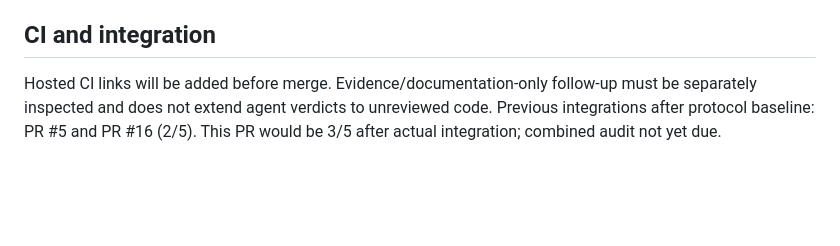
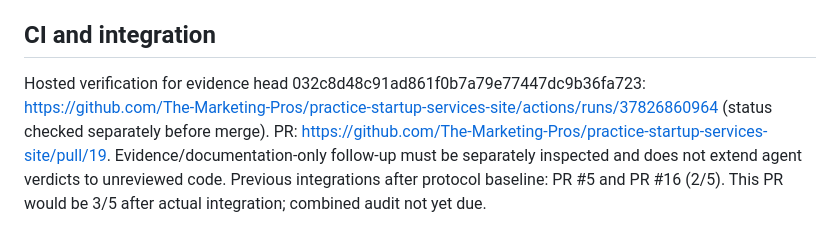
Before and after one commit to The-Marketing-Pros/practice-startup-services-site, a Markdown page: docs/reviews/startup-registration-2026-10-08.md, the part around the change. Drawn GitHub-style; blank space fills up the shorter version.

Commit message:
Link hosted registration verification evidence

```diff
--- a/docs/reviews/startup-registration-2026-10-08.md
+++ b/docs/reviews/startup-registration-2026-10-08.md
@@ -35,5 +35,5 @@ P3: earlier resource-builders customer-flow bullet described prepared email; upd
 
 ## CI and integration
 
-Hosted CI links will be added before merge. Evidence/documentation-only follow-up must be separately inspected and does not extend agent verdicts to unreviewed code.
+Hosted verification for evidence head 032c8d48c91ad861f0b7a79e77447dc9b36fa723: https://github.com/The-Marketing-Pros/practice-startup-services-site/actions/runs/37826860964 (status checked separately before merge). PR: https://github.com/The-Marketing-Pros/practice-startup-services-site/pull/19. Evidence/documentation-only follow-up must be separately inspected and does not extend agent verdicts to unreviewed code.
 Previous integrations after protocol baseline: PR #5 and PR #16 (2/5). This PR would be 3/5 after actual integration; combined audit not yet due.
```
